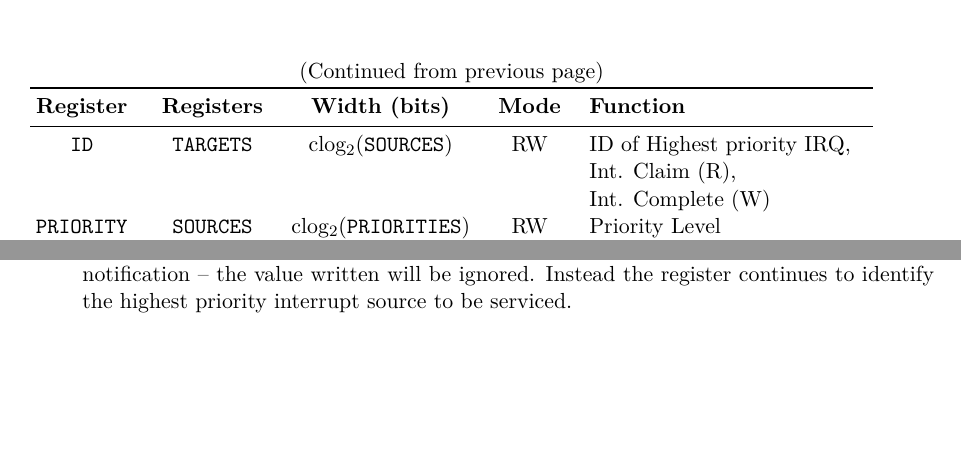
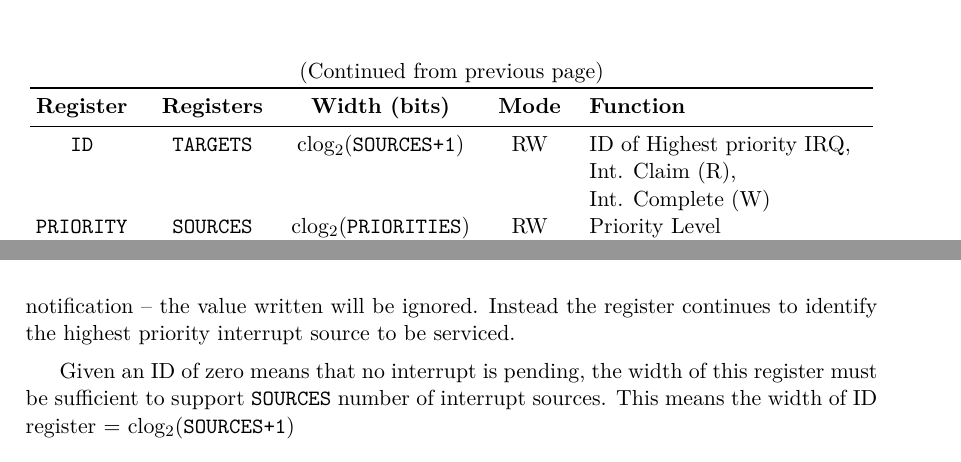
Before and after one commit to RoaLogic/plic, a LaTeX book (docs/AHB-Lite_PLIC_Datasheet.tex, which reads docs/tex/interfaces.tex): two parts of pages 16 and 17 of 28 before the commit and two parts of pages 16 and 18 of 28 after it, joined at a grey line, cut so that both start at the same text, the shorter picture padded with empty space. Compiled offline with pdfLaTeX.

Commit message:
Correct width of ID register
- Width should be clog2(SOURCES+1) to accommodate ID=0 → No IRQ Pending

```diff
--- a/docs/tex/interfaces.tex
+++ b/docs/tex/interfaces.tex
@@ -237,7 +237,7 @@ The operation and run-time configuration of the PLIC is managed via a memory map
 	\texttt{CONFIG}    & 1 & 64 & RO & Configuration\\
 	\texttt{EL}        & 1 & \texttt{SOURCES} & RW & Edge/Level Trigger\\
 	\texttt{IE}        & \texttt{TARGETS} & \texttt{SOURCES} & RW & Interrupt Enable\\
-	\texttt{ID}        & \texttt{TARGETS} & clog\textsubscript{2}(\texttt{SOURCES}) & RW & ID of Highest priority IRQ, \newline Int. Claim (R), \newline Int. Complete (W)\\
+	\texttt{ID}        & \texttt{TARGETS} & clog\textsubscript{2}(\texttt{SOURCES+1})  & RW & ID of Highest priority IRQ, \newline Int. Claim (R), \newline Int. Complete (W)\\
 	\texttt{PRIORITY}  & \texttt{SOURCES} & clog\textsubscript{2}(\texttt{PRIORITIES}) & RW & Priority Level\\
 	\texttt{THRESHOLD} & \texttt{TARGETS} & clog\textsubscript{2}(\texttt{PRIORITIES}) & RW & Priority Threshold \\
 	\bottomrule
@@ -366,6 +366,10 @@ claimed the interrupt for the defined source and will service the interrupt sour
 A target then writes to this register to indicate completion of servicing the interrupt source.
 It is the action of writing to this register which generates the interrupt completion notification -- the
 value written will be ignored. Instead the register continues to identify the highest priority interrupt source to be serviced.
+
+Given an ID of zero means that no interrupt is pending, the width of this register must be sufficient to support \texttt{SOURCES} number of interrupt sources. This means the width of ID register = clog\textsubscript{2}(\texttt{SOURCES+1})
+
+
 
 \subsubsection{PRIORITY[]}
 
```
Also changed, not shown: 1 other file.
